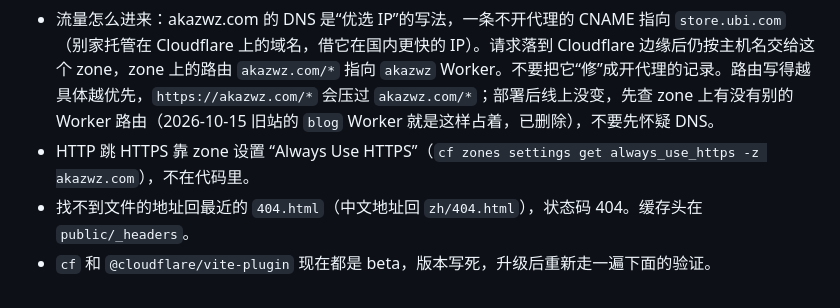
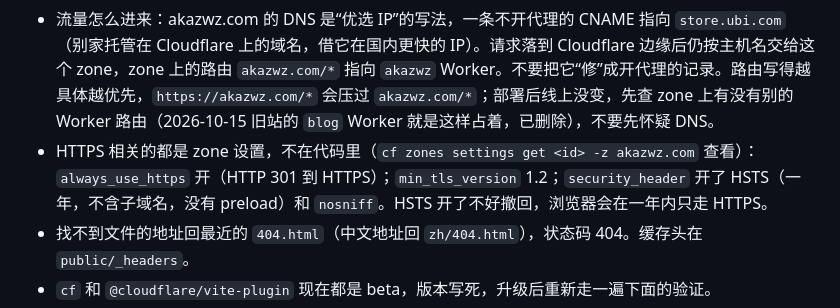
Before and after one commit to akazwz/website, a Markdown page: AGENTS.md, the part around the change. Rendered like a GitHub page.

Commit message:
docs: record the zone's HTTPS settings (min TLS 1.2, HSTS)

```diff
--- a/AGENTS.md
+++ b/AGENTS.md
@@ -48,7 +48,7 @@ akazwz.com：Solid 2 + StyleX 的个人网站，界面组件写在项目里，
 - **推到 `main` 就自动上线**：`akazwz` Worker 连着这个仓库（Workers Builds，触发器 “Deploy main”）。构建命令 `pnpm check && pnpm build`，检查不过就不部署；部署命令 `pnpm exec cf deploy --prebuilt`。Node 和 pnpm 的版本由构建变量 `NODE_VERSION`、`PNPM_VERSION` 指定，升级 `mise.toml` 时一起改（`cf builds triggers environment-variables`）。构建记录用 `cf builds list`、`cf builds logs get` 看。
 - 手动部署：`pnpm deploy`（即 `cf deploy`）构建并上传；`cf deploy --prebuilt` 上传已有的构建产物。登录用 `cf auth login`。
 - 流量怎么进来：akazwz.com 的 DNS 是“优选 IP”的写法，一条不开代理的 CNAME 指向 `store.ubi.com`（别家托管在 Cloudflare 上的域名，借它在国内更快的 IP）。请求落到 Cloudflare 边缘后仍按主机名交给这个 zone，zone 上的路由 `akazwz.com/*` 指向 `akazwz` Worker。不要把它“修”成开代理的记录。路由写得越具体越优先，`https://akazwz.com/*` 会压过 `akazwz.com/*`；部署后线上没变，先查 zone 上有没有别的 Worker 路由（2026-10-15 旧站的 `blog` Worker 就是这样占着，已删除），不要先怀疑 DNS。
-- HTTP 跳 HTTPS 靠 zone 设置 “Always Use HTTPS”（`cf zones settings get always_use_https -z akazwz.com`），不在代码里。
+- HTTPS 相关的都是 zone 设置，不在代码里（`cf zones settings get <id> -z akazwz.com` 查看）：`always_use_https` 开（HTTP 301 到 HTTPS）；`min_tls_version` 1.2；`security_header` 开了 HSTS（一年，不含子域名，没有 preload）和 `nosniff`。HSTS 开了不好撤回，浏览器会在一年内只走 HTTPS。
 - 找不到文件的地址回最近的 `404.html`（中文地址回 `zh/404.html`），状态码 404。缓存头在 `public/_headers`。
 - `cf` 和 `@cloudflare/vite-plugin` 现在都是 beta，版本写死，升级后重新走一遍下面的验证。
 - `vite.config.ts` 里的 `builder.sharedPlugins: true` 不能去掉。Cloudflare 插件把客户端产物挪到了 `.cloudflare/output/`，Solid 插件要靠同一份插件实例记住这个目录，服务端构建才读得到客户端清单。去掉之后构建照样“成功”，但每个页面都没有样式表和脚本，只有在浏览器里打开构建产物才看得出来（2026-10-15 踩过）。
```
